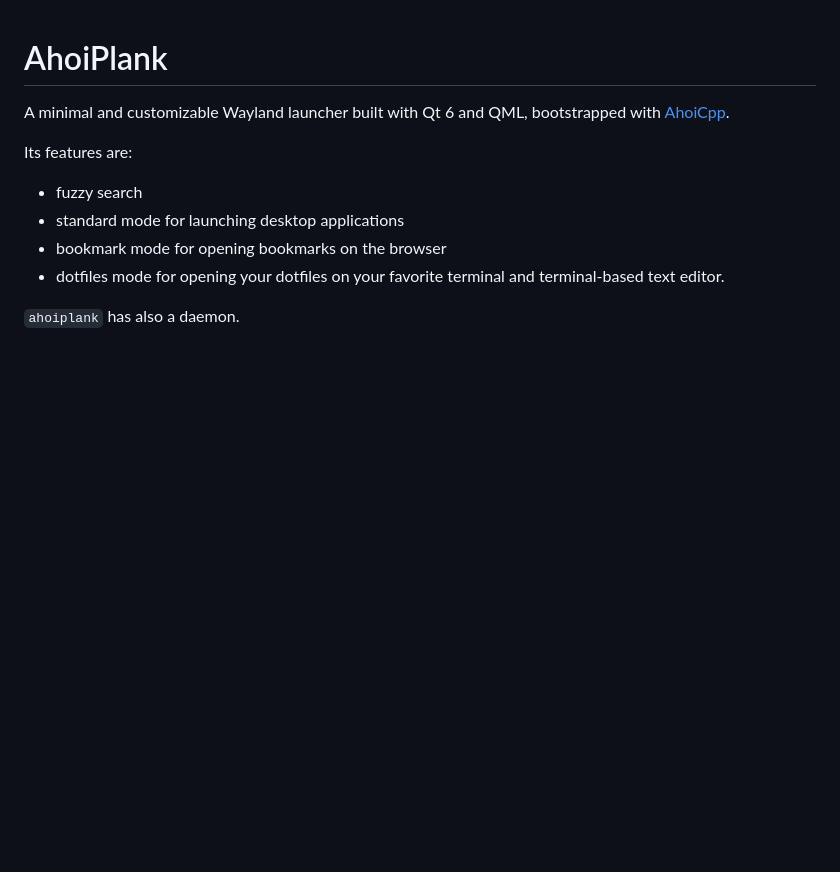
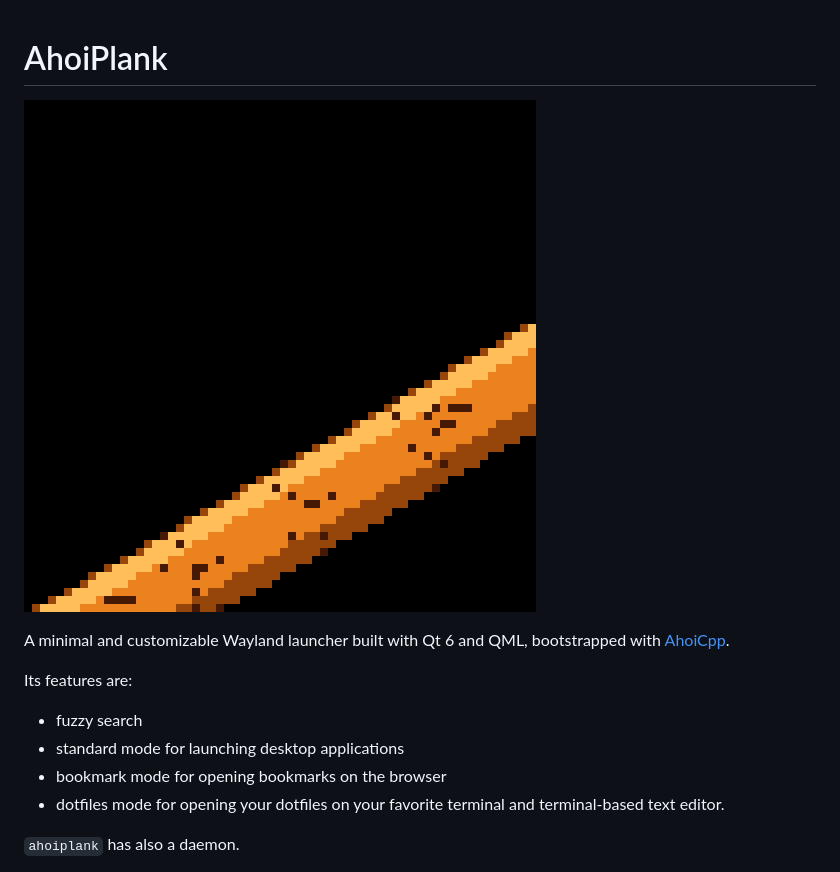
Before and after one commit to martuscellifaria/AhoiPlank, a Markdown page: README.md, the part around the change. Rendered like a GitHub page; pictures changed too: resources/plank.png (added); blank space fills up the shorter version.

Commit message:
try logo

```diff
--- a/README.md
+++ b/README.md
@@ -1,4 +1,6 @@
 # AhoiPlank
+
+![AhoiPlank](resources/plank.png)
 
 A minimal and customizable Wayland launcher built with Qt 6 and QML, bootstrapped with [AhoiCpp](https://github.com/martuscellifaria/ahoicpp.nvim).
 
```
